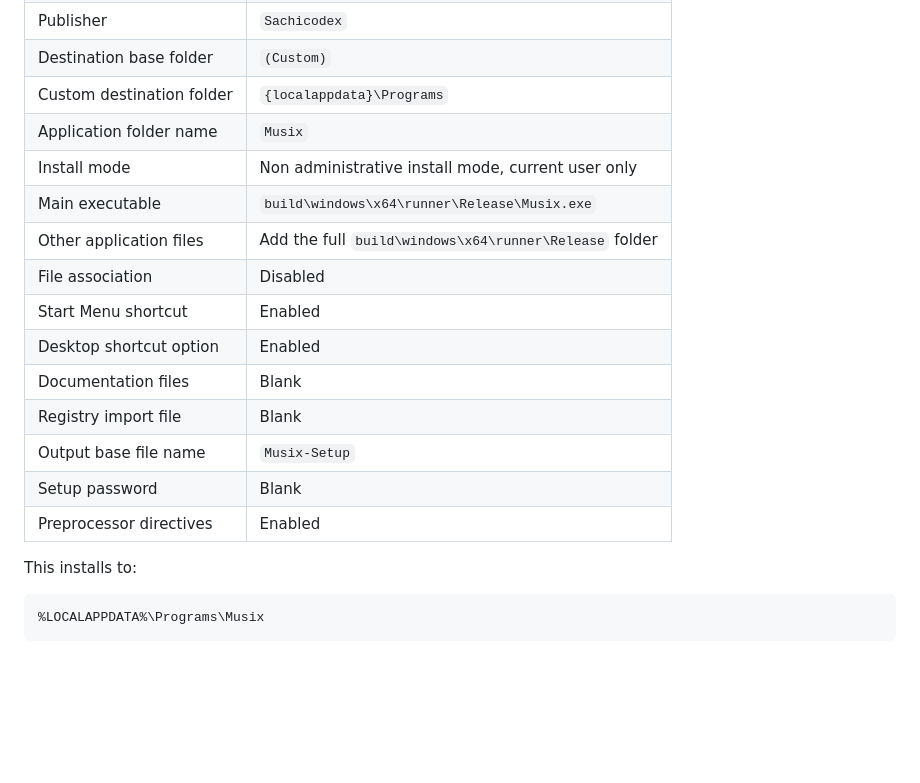
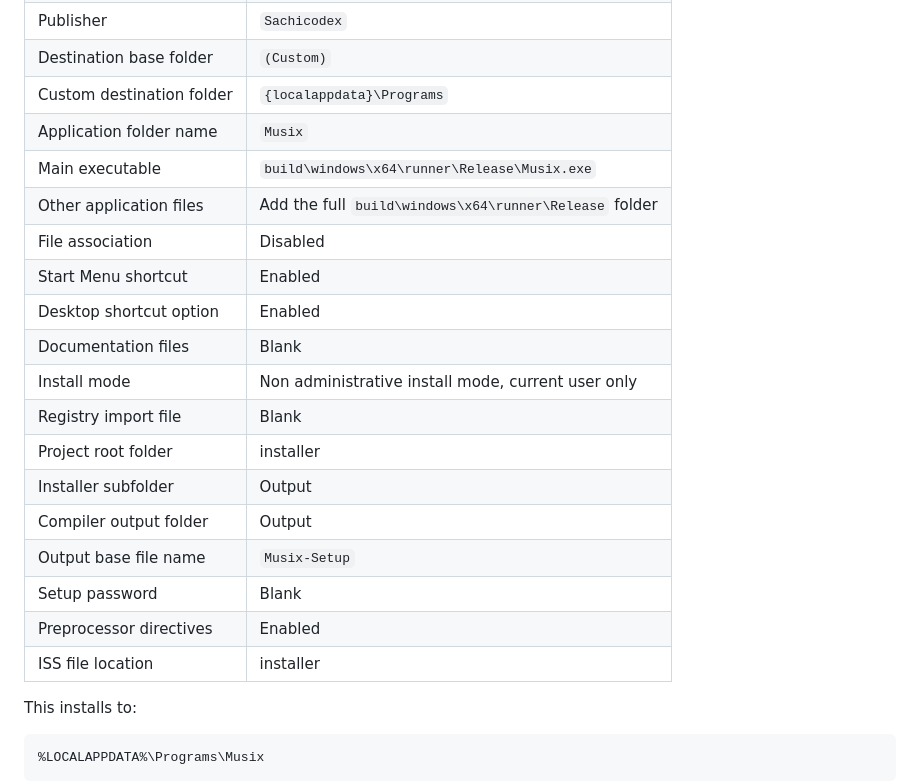
Before and after one commit to sachicodex/Musix, a Markdown page: README.md, the part around the change. GitHub-like rendering; blank space fills up the shorter version.

Commit message:
Update installer configuration details in README.md

```diff
--- a/README.md
+++ b/README.md
@@ -167,17 +167,21 @@ Script Wizard settings used for Musix:
 | Destination base folder | `(Custom)` |
 | Custom destination folder | `{localappdata}\Programs` |
 | Application folder name | `Musix` |
-| Install mode | Non administrative install mode, current user only |
 | Main executable | `build\windows\x64\runner\Release\Musix.exe` |
 | Other application files | Add the full `build\windows\x64\runner\Release` folder |
 | File association | Disabled |
 | Start Menu shortcut | Enabled |
 | Desktop shortcut option | Enabled |
 | Documentation files | Blank |
+| Install mode | Non administrative install mode, current user only |
 | Registry import file | Blank |
+| Project root folder | installer |
+| Installer subfolder | Output |
+| Compiler output folder | Output |
 | Output base file name | `Musix-Setup` |
 | Setup password | Blank |
 | Preprocessor directives | Enabled |
+| ISS file location | installer |
 
 This installs to:
 
```
